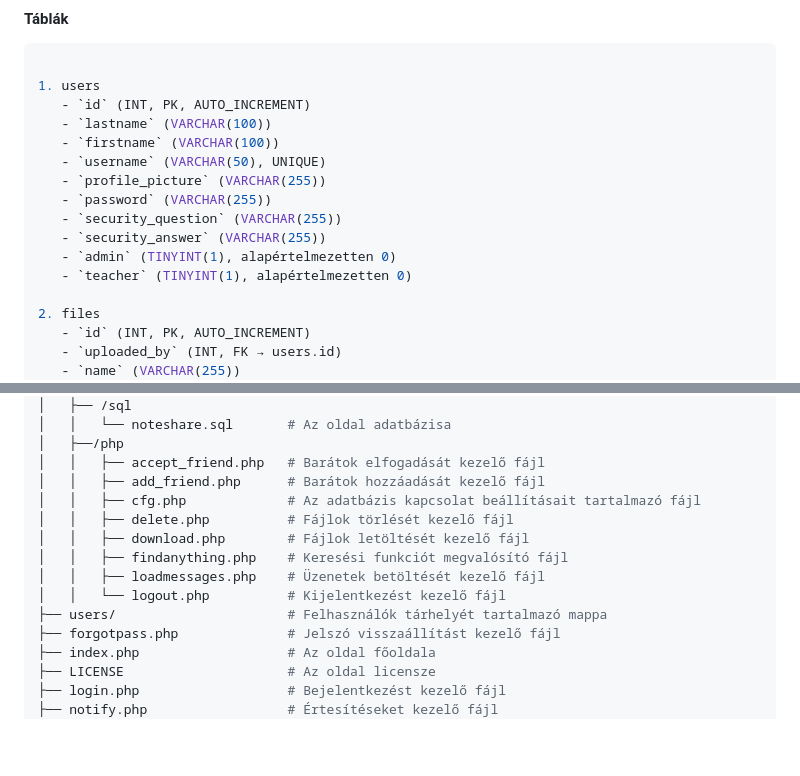
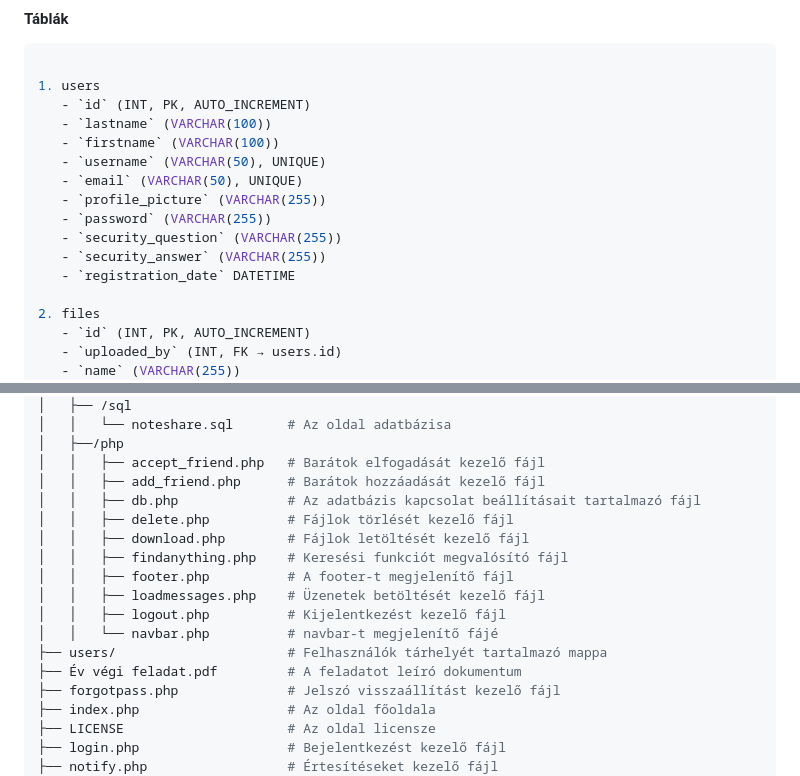
Before and after one commit to doomhyena/NoteShare-Dev, a Markdown page: docs/dokumentáció.md, 2 parts joined by grey strips. Drawn GitHub-style; blank space fills up the shorter version.

Commit message:
Updated documentation

```diff
--- a/docs/dokumentáció.md
+++ b/docs/dokumentáció.md
@@ -186,12 +186,12 @@ A NoteShare egy háromrétegű architektúrát követ:
    - `lastname` (VARCHAR(100))
    - `firstname` (VARCHAR(100))
    - `username` (VARCHAR(50), UNIQUE)
+   - `email` (VARCHAR(50), UNIQUE)
    - `profile_picture` (VARCHAR(255))
    - `password` (VARCHAR(255))
    - `security_question` (VARCHAR(255))
    - `security_answer` (VARCHAR(255))
-   - `admin` (TINYINT(1), alapértelmezetten 0)
-   - `teacher` (TINYINT(1), alapértelmezetten 0)
+   - `registration_date` DATETIME
 
 2. files
    - `id` (INT, PK, AUTO_INCREMENT)
@@ -395,13 +395,16 @@ NoteShare-Dev/
 │   ├──/php
 │   │   ├── accept_friend.php   # Barátok elfogadását kezelő fájl
 │   │   ├── add_friend.php      # Barátok hozzáadását kezelő fájl
-│   │   ├── cfg.php             # Az adatbázis kapcsolat beállításait tartalmazó fájl
+│   │   ├── db.php              # Az adatbázis kapcsolat beállításait tartalmazó fájl
 │   │   ├── delete.php          # Fájlok törlését kezelő fájl
 │   │   ├── download.php        # Fájlok letöltését kezelő fájl
 │   │   ├── findanything.php    # Keresési funkciót megvalósító fájl
+│   │   ├── footer.php          # A footer-t megjelenítő fájl
 │   │   ├── loadmessages.php    # Üzenetek betöltését kezelő fájl
-│   │   └── logout.php          # Kijelentkezést kezelő fájl
+│   │   ├── logout.php          # Kijelentkezést kezelő fájl
+│   │   └── navbar.php          # navbar-t megjelenítő fájé
 ├── users/                      # Felhasználók tárhelyét tartalmazó mappa
+├── Év végi feladat.pdf         # A feladatot leíró dokumentum
 ├── forgotpass.php              # Jelszó visszaállítást kezelő fájl
 ├── index.php                   # Az oldal főoldala
 ├── LICENSE                     # Az oldal licensze
```
